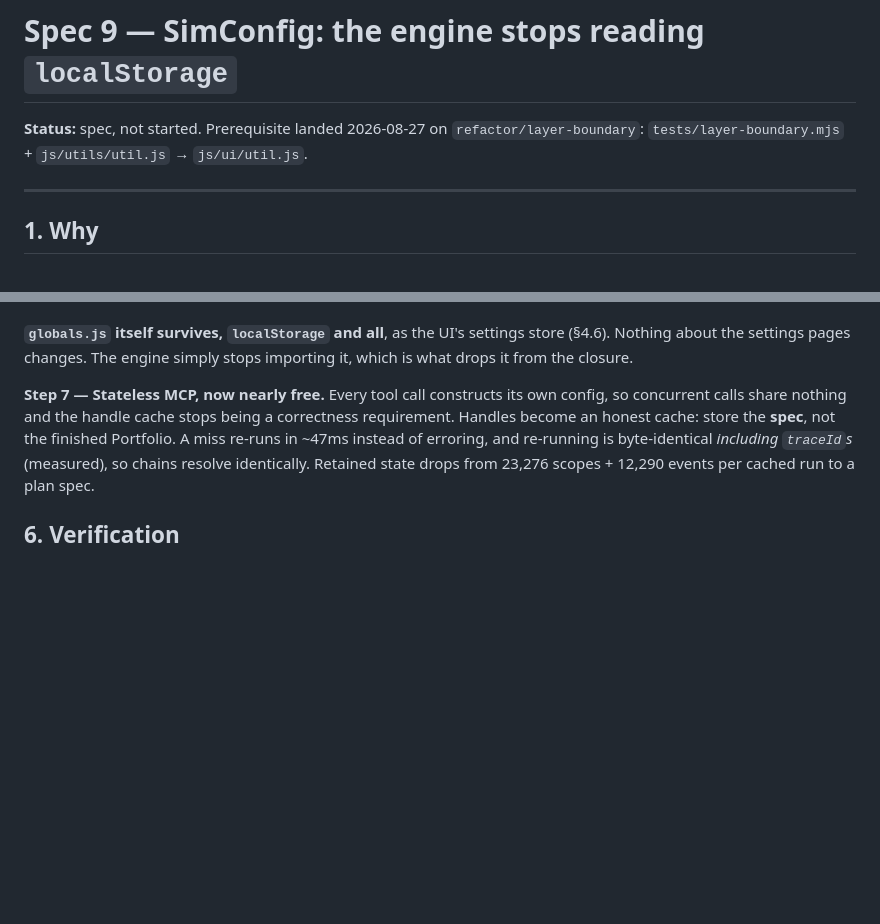
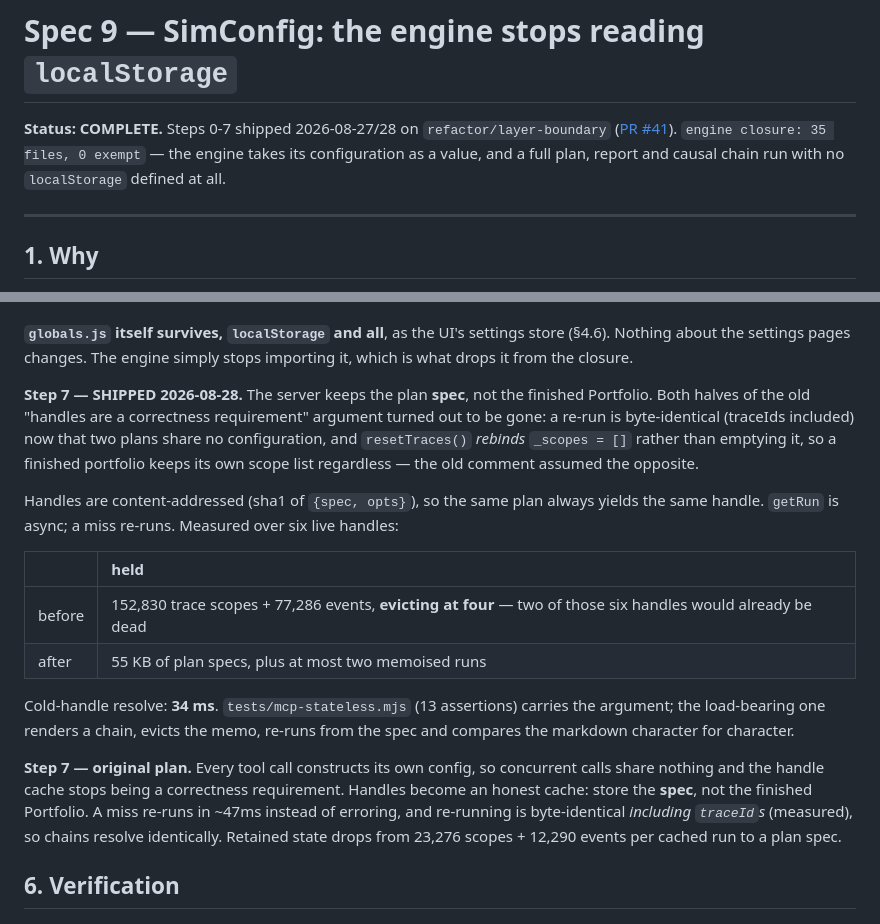
Before and after one commit to ChartingFinance/src, a Markdown page: markdowns/simconfig-spec.md, 2 parts joined by grey strips. Rendered like a GitHub page; blank space fills up the shorter version.

Commit message:
Spec 9: complete
Records the step 7 outcome and marks the spec done. Both halves of the
old handles-are-correctness argument are gone, with the memory and
cold-resolve numbers that replaced them.

Co-Authored-By: Claude Opus 5 <noreply@anthropic.com>

```diff
--- a/markdowns/simconfig-spec.md
+++ b/markdowns/simconfig-spec.md
@@ -1,8 +1,9 @@
 # Spec 9 — SimConfig: the engine stops reading `localStorage`
 
-**Status:** spec, not started. Prerequisite landed 2026-08-27 on
-`refactor/layer-boundary`: `tests/layer-boundary.mjs` + `js/utils/util.js` →
-`js/ui/util.js`.
+**Status: COMPLETE.** Steps 0-7 shipped 2026-08-27/28 on `refactor/layer-boundary`
+([PR #41](https://github.com/ChartingFinance/src/pull/41)). `engine closure: 35
+files, 0 exempt` — the engine takes its configuration as a value, and a full
+plan, report and causal chain run with no `localStorage` defined at all.
 
 ---
 
@@ -521,7 +522,28 @@ complete.
 store (§4.6). Nothing about the settings pages changes. The engine simply stops
 importing it, which is what drops it from the closure.
 
-**Step 7 — Stateless MCP, now nearly free.** Every tool call constructs its own
+**Step 7 — SHIPPED 2026-08-28.** The server keeps the plan **spec**, not the
+finished Portfolio. Both halves of the old "handles are a correctness
+requirement" argument turned out to be gone: a re-run is byte-identical
+(traceIds included) now that two plans share no configuration, and
+`resetTraces()` *rebinds* `_scopes = []` rather than emptying it, so a finished
+portfolio keeps its own scope list regardless — the old comment assumed the
+opposite.
+
+Handles are content-addressed (sha1 of `{spec, opts}`), so the same plan always
+yields the same handle. `getRun` is async; a miss re-runs. Measured over six
+live handles:
+
+| | held |
+| :--- | :--- |
+| before | 152,830 trace scopes + 77,286 events, **evicting at four** — two of those six handles would already be dead |
+| after | 55 KB of plan specs, plus at most two memoised runs |
+
+Cold-handle resolve: **34 ms**. `tests/mcp-stateless.mjs` (13 assertions)
+carries the argument; the load-bearing one renders a chain, evicts the memo,
+re-runs from the spec and compares the markdown character for character.
+
+**Step 7 — original plan.** Every tool call constructs its own
 config, so concurrent calls share nothing and the handle cache stops being a
 correctness requirement. Handles become an honest cache: store the **spec**, not
 the finished Portfolio. A miss re-runs in ~47ms instead of erroring, and
```
